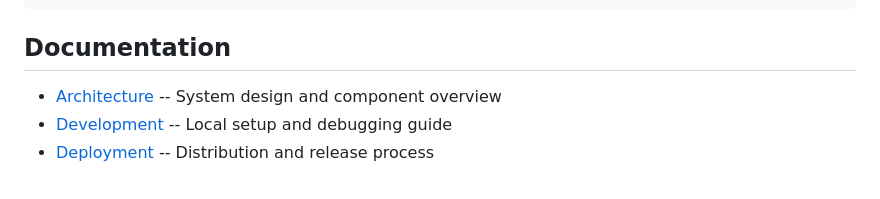
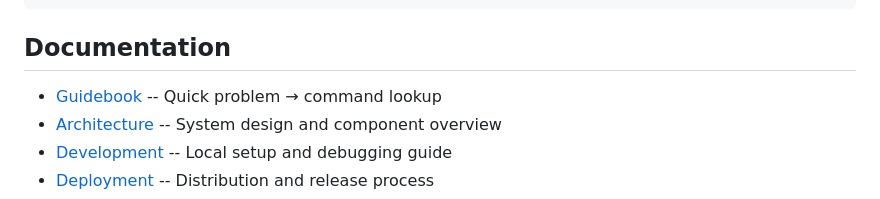
Before and after one commit to luongnv89/mdoctor, a Markdown page: README.md, the part around the change. GitHub-like rendering.

```diff
--- a/README.md
+++ b/README.md
@@ -267,6 +267,7 @@ mdoctor/
 
 ## Documentation
 
+- [Guidebook](docs/GUIDEBOOK.md) -- Quick problem → command lookup
 - [Architecture](docs/ARCHITECTURE.md) -- System design and component overview
 - [Development](docs/DEVELOPMENT.md) -- Local setup and debugging guide
 - [Deployment](docs/DEPLOYMENT.md) -- Distribution and release process
```
Also changed, not shown: docs/GUIDEBOOK.md (added, +185 -0 lines).
